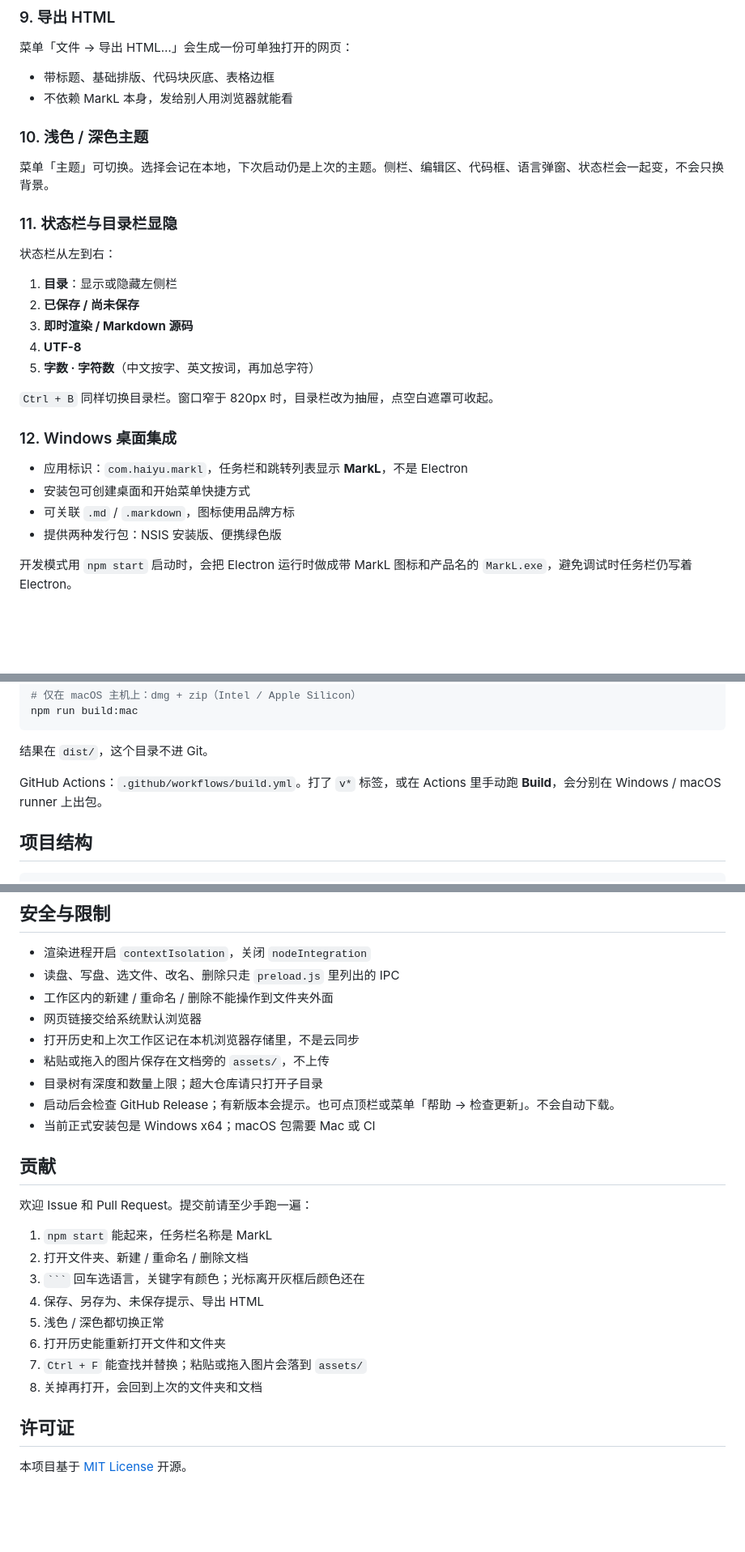
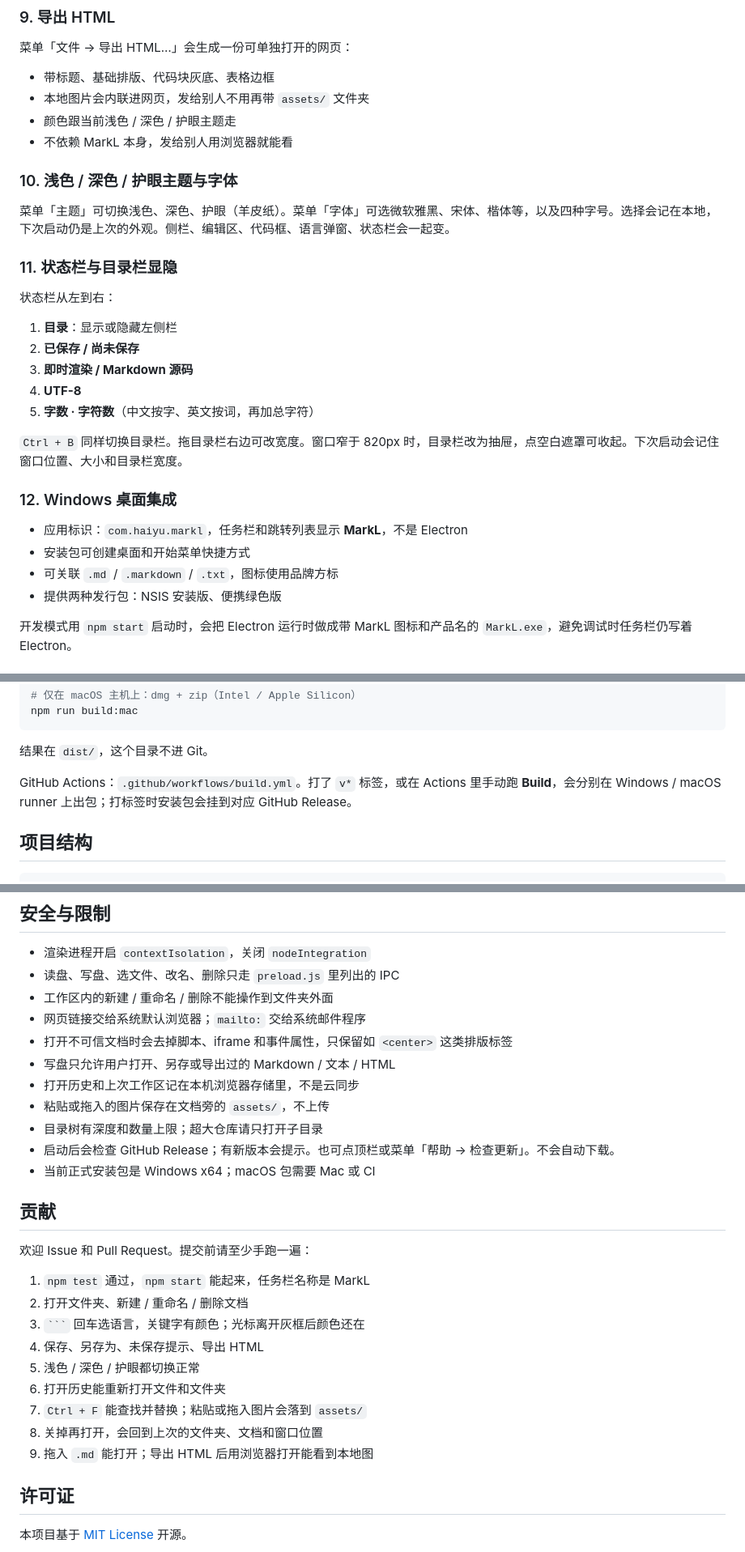
Before and after one commit to LcodeCoder/markL, a Markdown page: README.md, 3 parts joined by grey strips. Shown at 81% size. GitHub-like rendering; blank space fills up the shorter version.

````diff
--- a/README.md
+++ b/README.md
@@ -211,11 +205,13 @@ Logo 下方有两个 tab：**目录** 看工作区文件树，**结构** 按当
 菜单「文件 → 导出 HTML…」会生成一份可单独打开的网页：
 
 - 带标题、基础排版、代码块灰底、表格边框
+- 本地图片会内联进网页，发给别人不用再带 `assets/` 文件夹
+- 颜色跟当前浅色 / 深色 / 护眼主题走
 - 不依赖 MarkL 本身，发给别人用浏览器就能看
 
-### 10. 浅色 / 深色主题
+### 10. 浅色 / 深色 / 护眼主题与字体
 
-菜单「主题」可切换。选择会记在本地，下次启动仍是上次的主题。侧栏、编辑区、代码框、语言弹窗、状态栏会一起变，不会只换背景。
+菜单「主题」可切换浅色、深色、护眼（羊皮纸）。菜单「字体」可选微软雅黑、宋体、楷体等，以及四种字号。选择会记在本地，下次启动仍是上次的外观。侧栏、编辑区、代码框、语言弹窗、状态栏会一起变。
 
 ### 11. 状态栏与目录栏显隐
 
@@ -227,13 +223,13 @@ Logo 下方有两个 tab：**目录** 看工作区文件树，**结构** 按当
 4. **UTF-8**
 5. **字数 · 字符数**（中文按字、英文按词，再加总字符）
 
-`Ctrl + B` 同样切换目录栏。窗口窄于 820px 时，目录栏改为抽屉，点空白遮罩可收起。
+`Ctrl + B` 同样切换目录栏。拖目录栏右边可改宽度。窗口窄于 820px 时，目录栏改为抽屉，点空白遮罩可收起。下次启动会记住窗口位置、大小和目录栏宽度。
 
 ### 12. Windows 桌面集成
 
 - 应用标识：`com.haiyu.markl`，任务栏和跳转列表显示 **MarkL**，不是 Electron
 - 安装包可创建桌面和开始菜单快捷方式
-- 可关联 `.md` / `.markdown`，图标使用品牌方标
+- 可关联 `.md` / `.markdown` / `.txt`，图标使用品牌方标
 - 提供两种发行包：NSIS 安装版、便携绿色版
 
 开发模式用 `npm start` 启动时，会把 Electron 运行时做成带 MarkL 图标和产品名的 `MarkL.exe`，避免调试时任务栏仍写着 Electron。
@@ -345,7 +350,7 @@ npm run build:mac
 
 结果在 `dist/`，这个目录不进 Git。
 
-GitHub Actions：`.github/workflows/build.yml`。打了 `v*` 标签，或在 Actions 里手动跑 **Build**，会分别在 Windows / macOS runner 上出包。
+GitHub Actions：`.github/workflows/build.yml`。打了 `v*` 标签，或在 Actions 里手动跑 **Build**，会分别在 Windows / macOS runner 上出包；打标签时安装包会挂到对应 GitHub Release。
 
 ## 项目结构
 
@@ -398,7 +403,9 @@ MarkL/
 - 渲染进程开启 `contextIsolation`，关闭 `nodeIntegration`
 - 读盘、写盘、选文件、改名、删除只走 `preload.js` 里列出的 IPC
 - 工作区内的新建 / 重命名 / 删除不能操作到文件夹外面
-- 网页链接交给系统默认浏览器
+- 网页链接交给系统默认浏览器；`mailto:` 交给系统邮件程序
+- 打开不可信文档时会去掉脚本、iframe 和事件属性，只保留如 `<center>` 这类排版标签
+- 写盘只允许用户打开、另存或导出过的 Markdown / 文本 / HTML
 - 打开历史和上次工作区记在本机浏览器存储里，不是云同步
 - 粘贴或拖入的图片保存在文档旁的 `assets/`，不上传
 - 目录树有深度和数量上限；超大仓库请只打开子目录
@@ -409,14 +416,15 @@ MarkL/
 
 欢迎 Issue 和 Pull Request。提交前请至少手跑一遍：
 
-1. `npm start` 能起来，任务栏名称是 MarkL
+1. `npm test` 通过，`npm start` 能起来，任务栏名称是 MarkL
 2. 打开文件夹、新建 / 重命名 / 删除文档
 3. `` ``` `` 回车选语言，关键字有颜色；光标离开灰框后颜色还在
 4. 保存、另存为、未保存提示、导出 HTML
-5. 浅色 / 深色都切换正常
+5. 浅色 / 深色 / 护眼都切换正常
 6. 打开历史能重新打开文件和文件夹
 7. `Ctrl + F` 能查找并替换；粘贴或拖入图片会落到 `assets/`
-8. 关掉再打开，会回到上次的文件夹和文档
+8. 关掉再打开，会回到上次的文件夹、文档和窗口位置
+9. 拖入 `.md` 能打开；导出 HTML 后用浏览器打开能看到本地图
 
 ## 许可证
 
````
Also changed, not shown: other parts of README.md (+19 -16 lines), DESIGN.md (+42 -12 lines), PRODUCT.md (+8 -7 lines), docs/app.png, static/index.png, 12 other files.
